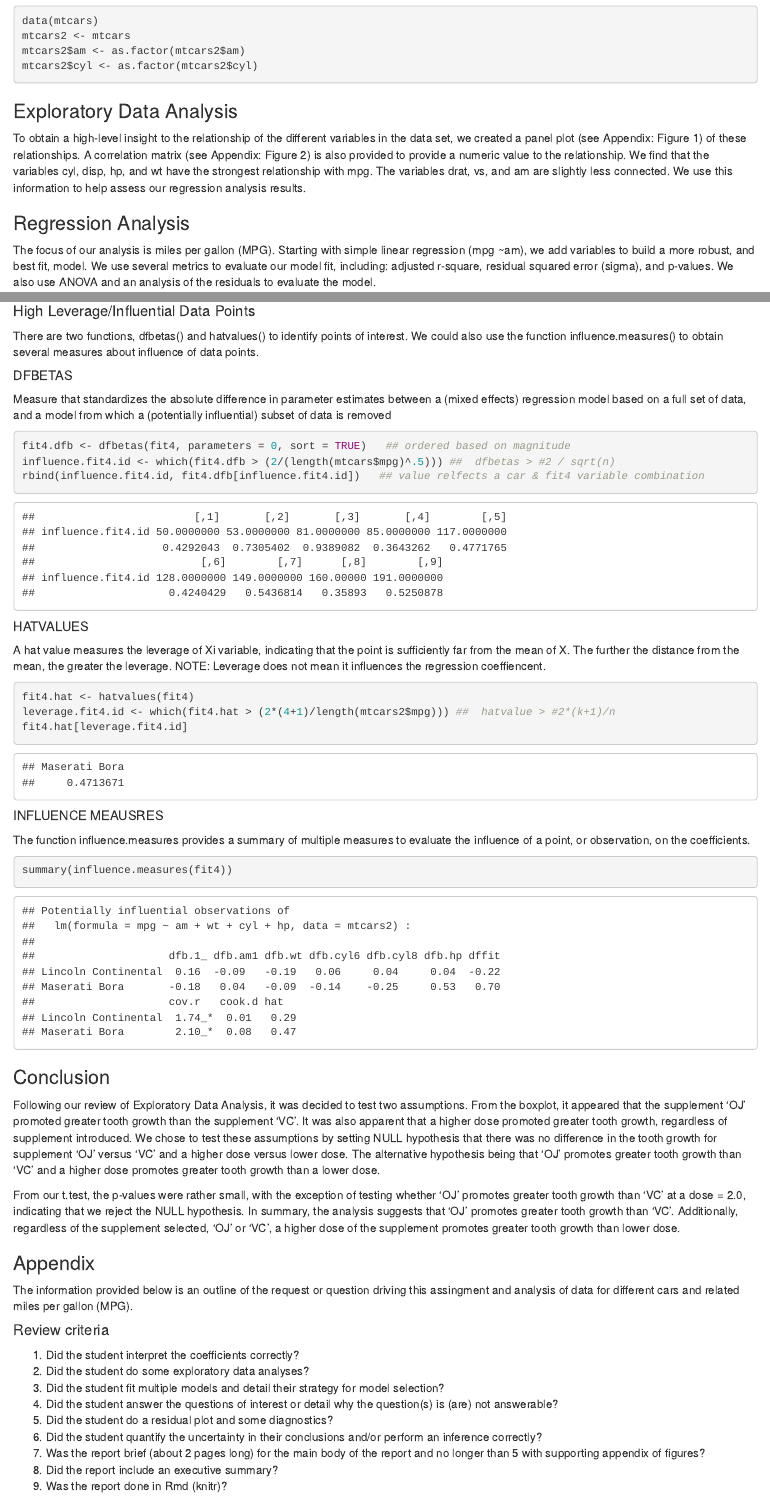
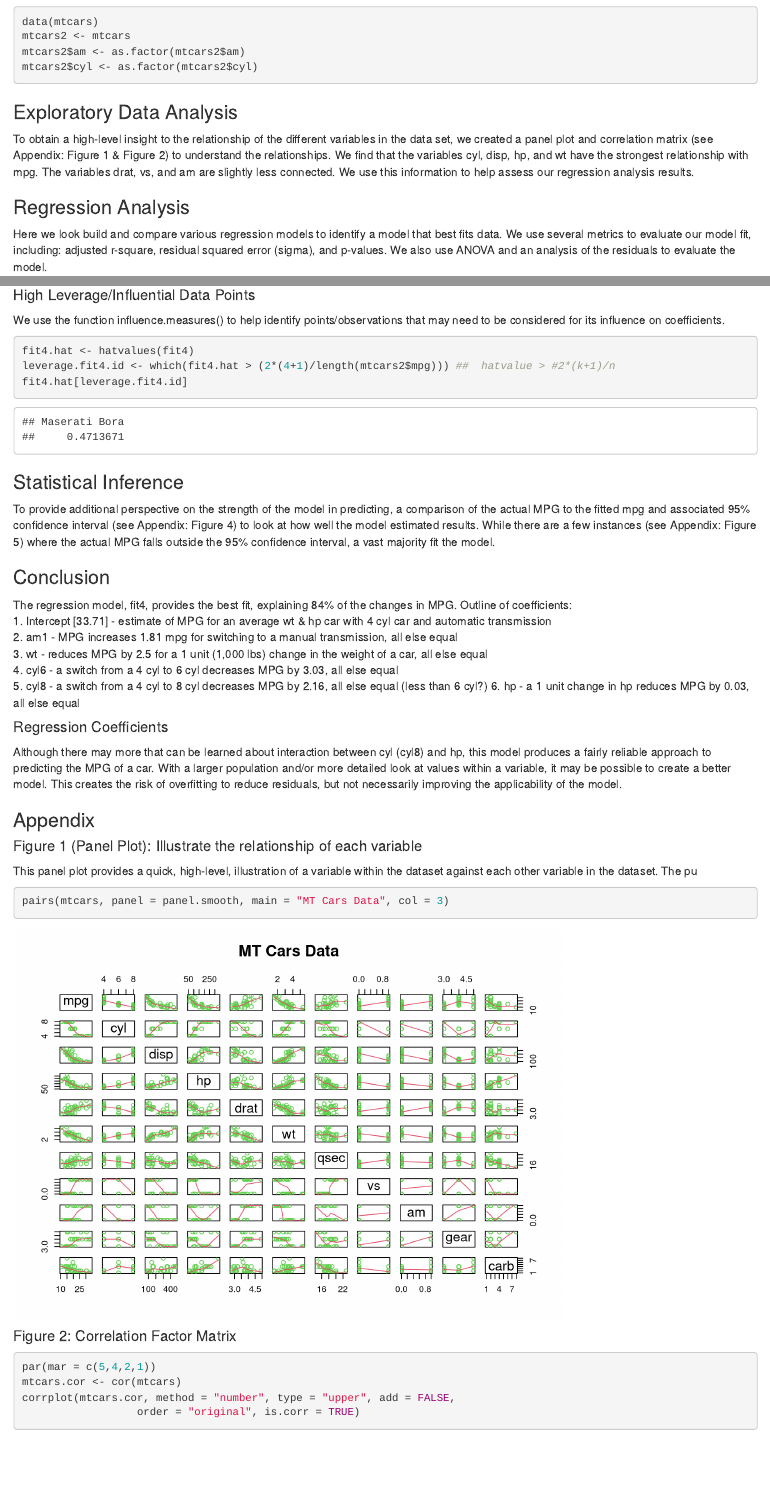
Before and after one commit to harridw/MotorTrend_MPG, an R Markdown document (MPG.Rmd): the page in a window 1100 px wide, from 420 px down before the commit and from 400 px down after it, so that both start at the same text, and a second part further down, joined at a grey line. Rendered offline with R 4.5, knitr and Pandoc, with nearby package versions.

Commit message:
Knitr Ver7

````diff
--- a/MPG.Rmd
+++ b/MPG.Rmd
@@ -39,7 +39,7 @@ mtcars2$cyl <- as.factor(mtcars2$cyl)
 
 
 ### Exploratory Data Analysis
-To obtain a high-level insight to the relationship of the different variables in the data set, we created a panel plot (see Appendix: Figure 1) of these relationships.  A correlation matrix (see Appendix: Figure 2) is also provided to provide a numeric value to the relationship.  We find that the variables cyl, disp, hp, and wt have the strongest relationship with mpg.  The variables drat, vs, and am are slightly less connected.  We use this information to help assess our regression analysis results.
+To obtain a high-level insight to the relationship of the different variables in the data set, we created a panel plot and correlation matrix (see Appendix: Figure 1 & Figure 2) to understand the relationships.  We find that the variables cyl, disp, hp, and wt have the strongest relationship with mpg.  The variables drat, vs, and am are slightly less connected.  We use this information to help assess our regression analysis results.
 ```{r dataset_overview, include = FALSE, echo = FALSE, results = "hide"}
 str(mtcars)
 head(mtcars)
@@ -47,6 +47,6 @@ head(mtcars)
 
 
 ### Regression Analysis
-The focus of our analysis is miles per gallon (MPG).  Starting with simple linear regression (mpg ~am), we add variables to build a more robust, and best fit, model.  We use several metrics to evaluate our model fit, including: adjusted r-square, residual squared error (sigma), and p-values.  We also use ANOVA and an analysis of the residuals to evaluate the model.
+Here we look build and compare various regression models to identify a model that best fits data.  We use several metrics to evaluate our model fit, including: adjusted r-square, residual squared error (sigma), and p-values.  We also use ANOVA and an analysis of the residuals to evaluate the model.
 
 #### Regression Models
@@ -57,3 +65,4 @@ fit1 <- lm(mpg ~ am, data = mtcars2)
+```{r regression_stats_smry, include = FALSE, echo = FALSE, results = "hide"}
 coef1 <- round(summary(fit1)$coef, 4)
 glance1 <- round(glance(fit1)[1:6], 4)
 
@@ -83 +85,0 @@ Two comparisons performed to evaluate the best model.  The first is a comparison
-```{r regression_compare, include = TRUE, echo = TRUE, results = "markup"}
@@ -84,3 +87,4 @@ Two comparisons performed to evaluate the best model.  The first is a comparison
+```{r regression_compare, include = FALSE, echo = FALSE, results = "markup"}
 model <- c("fit1", "fit3", "fit4", "bestfit", "fit10")
 model.compare <- rbind(glance1,glance3, glance4, glance.best, glance10)
 model.compare <- cbind(model, model.compare)
@@ -94,3 +96,4 @@ The findings provided below for Model 4: mpg ~ factor(am) + wt + factor(cyl) + h
+```{r model_compare_anova, include = FALSE, echo = FALSE, results = "markup"}
 mpg.anova <- anova(fit1, fit3, fit4)
 mpg.anova
 ```
@@ -111,3 +108,8 @@ plot(fit4, which = 1:4)
 4. Cooks distance: The purpose of this plot is identify may be considered outliers.  The "Cooks distance" is considerably different from others. These points may be influential against the regression line, changing intercept and/or slope.
 
 
+#### High Leverage/Influential Data Points
+We use the function influence.measures() to help identify points/observations that may need to be considered for its influence on coefficients.
+```{r influence.measures, include = FALSE, echo = FALSE, results = "markup"}
+summary(influence.measures(fit4))
+```
@@ -116,47 +116,36 @@ In addition to plots provided above, we can look evaluate our model through some
 
-#### High Leverage/Influential Data Points
-There are two functions, dfbetas() and hatvalues() to identify points of interest.  We could also use the function influence.measures() to obtain several measures about influence of data points.
-
-##### DFBETAS
-Measure that standardizes the absolute difference in parameter estimates between a (mixed effects) regression model based on a full set of data, and a model from which a (potentially influential) subset of data is removed
-```{r dfbetas_influence, include = TRUE, echo = TRUE, results = "markup"}
+```{r dfbetas_influence, include = FALSE, echo = FALSE, results = "hide"}
 fit4.dfb <- dfbetas(fit4, parameters = 0, sort = TRUE)   ## ordered based on magnitude
 influence.fit4.id <- which(fit4.dfb > (2/(length(mtcars$mpg)^.5))) ##  dfbetas > #2 / sqrt(n)
 rbind(influence.fit4.id, fit4.dfb[influence.fit4.id])   ## value relfects a car & fit4 variable combination
 ```
 
-##### HATVALUES
-A hat value measures the leverage of Xi variable, indicating that the point is sufficiently far from the mean of X.  The further the distance from the mean, the greater the leverage.  NOTE:  Leverage does not mean it influences the regression coeffiencent.
 ```{r hatvalues_leverage, include = TRUE, echo = TRUE, results = "markup"}
 fit4.hat <- hatvalues(fit4)
 leverage.fit4.id <- which(fit4.hat > (2*(4+1)/length(mtcars2$mpg))) ##  hatvalue > #2*(k+1)/n
 fit4.hat[leverage.fit4.id]
 ```
 
-##### INFLUENCE MEAUSRES
-The function influence.measures provides a summary of multiple measures to evaluate the influence of a point, or observation, on the coefficients.
-```{r influence.measures, include = TRUE, echo = TRUE, results = "markup"}
-summary(influence.measures(fit4))
-```
-
-
+### Statistical Inference
+To provide additional perspective on the strength of the model in predicting, a comparison of the actual MPG to the fitted mpg and associated 95% confidence interval (see Appendix: Figure 4) to look at how well the model estimated results.  While there are a few instances (see Appendix: Figure 5) where the actual MPG falls outside the 95% confidence interval, a vast majority fit the model.
 
 
 ### Conclusion
-Following our review of Exploratory Data Analysis, it was decided to test two assumptions.  From the boxplot, it appeared that the supplement 'OJ' promoted greater tooth growth than the supplement 'VC'.  It was also apparent that a higher dose promoted greater tooth growth, regardless of supplement introduced.  We chose to test these assumptions by setting NULL hypothesis that there was no difference in the tooth growth for supplement 'OJ' versus 'VC' and a higher dose versus lower dose.  The alternative hypothesis being that 'OJ' promotes greater tooth growth than 'VC' and a higher dose promotes greater tooth growth than a lower dose.
+The regression model, fit4, provides the best fit, explaining 84% of the changes in MPG. Outline of coefficients:
+1. Intercept [33.71] - estimate of MPG for an average wt & hp car with 4 cyl car and automatic transmission
+2. am1 - MPG increases 1.81 mpg for switching to a manual transmission, all else equal
+3. wt - reduces MPG by 2.5 for a 1 unit (1,000 lbs) change in the weight of a car, all else equal
+4. cyl6 - a switch from a 4 cyl to 6 cyl decreases MPG by 3.03, all else equal
+5. cyl8 - a switch from a 4 cyl to 8 cyl decreases MPG by 2.16, all else equal (less than 6 cyl?)
+6. hp - a 1 unit change in hp reduces MPG by 0.03, all else equal
 
-From our t.test, the p-values were rather small, with the exception of testing whether 'OJ' promotes greater tooth growth than 'VC' at a dose = 2.0, indicating that we reject the NULL hypothesis.  In summary, the analysis suggests that 'OJ' promotes greater tooth growth than 'VC'.  Additionally, regardless of the supplement selected, 'OJ' or 'VC', a higher dose of the supplement promotes greater tooth growth than lower dose.
+#### Regression Coefficients
+```{r regression_coefficients, include = FALSE, echo = FALSE, results = "markup"}
+round(coef4[,1], 2)
+```
+
+Although there may more that can be learned about interaction between cyl (cyl8) and hp, this model produces a fairly reliable approach to predicting the MPG of a car.  With a larger population and/or more detailed look at values within a variable, it may be possible to create a better model.  This creates the risk of overfitting to reduce residuals, but not necessarily improving the applicability of the model.
+
 
 ### Appendix
-The information provided below is an outline of the request or question driving this assingment and analysis of data for different cars and related miles per gallon (MPG).
-
-#### Review criteria
-1. Did the student interpret the coefficients correctly?
-2. Did the student do some exploratory data analyses?
-3. Did the student fit multiple models and detail their strategy for model selection?
-4. Did the student answer the questions of interest or detail why the question(s) is (are) not answerable?
-5. Did the student do a residual plot and some diagnostics?
-6. Did the student quantify the uncertainty in their conclusions and/or perform an inference correctly?
-7. Was the report brief (about 2 pages long) for the main body of the report and no longer than 5 with supporting appendix of figures?
-8. Did the report include an executive summary?
-9. Was the report done in Rmd (knitr)?
+#### Figure 1 (Panel Plot): Illustrate the relationship of each variable
````
Also changed, not shown: MPG.html, MPG.Rmd (69 more changed lines).
